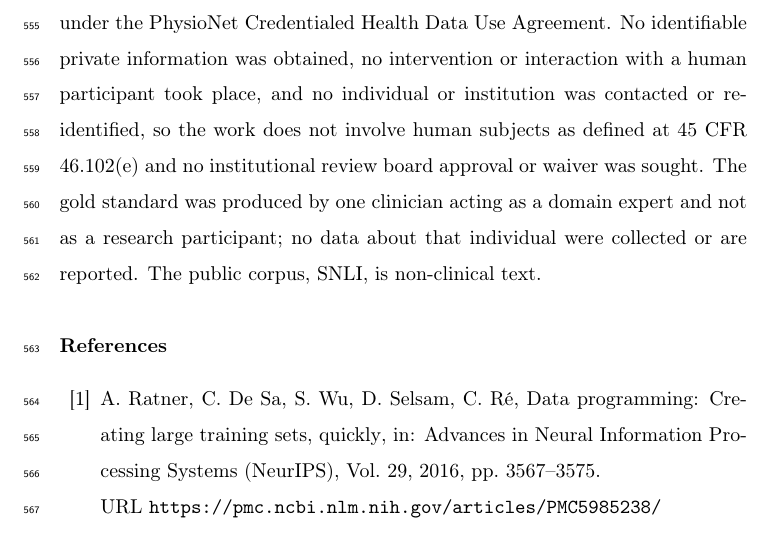
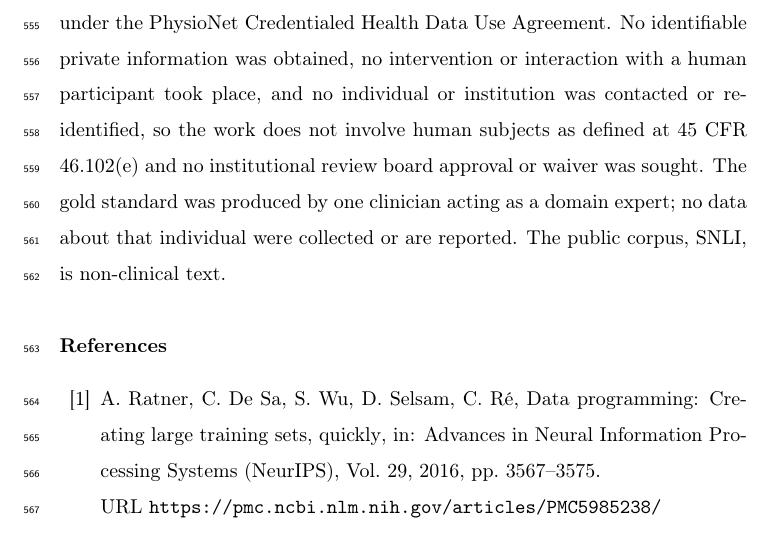
Before and after one commit to Rickygole/provenance-encoder, a LaTeX paper (papers/jbi_weak_supervision/main.tex): part of page 24 of 37, cut so that both start at the same text. Compiled offline with pdfLaTeX.

Commit message:
Stop the ethics statement from answering the authorship question
The clause read that the gold standard was produced by one clinician
acting as a domain expert and not as a research participant. That
construction does the 45 CFR 46 job and, by the way it is phrased,
appears to foreclose a question it never addresses: the third category
is research contributor, and a reader who notices will read the sentence
as pre-emptive. The human-subjects reasoning is carried by the rest of
the sentence, so the clause is removed and the contribution question is
left to be settled where it belongs.

```diff
--- a/papers/jbi_weak_supervision/main.tex
+++ b/papers/jbi_weak_supervision/main.tex
@@ -914,8 +914,8 @@ participant took place, and no individual or institution was contacted or
 re-identified, so the work does not involve human subjects as
 defined at 45 CFR 46.102(e) and no institutional review board approval or
 waiver was sought. The gold standard was produced by one clinician acting as
-a domain expert and not as a research participant; no data about that
-individual were collected or are reported. The public corpus, SNLI, is
+a domain expert; no data about that individual were collected or are
+reported. The public corpus, SNLI, is
 non-clinical text.
 
 \bibliographystyle{elsarticle-num}
```
Also changed, not shown: papers/jbi_weak_supervision/main.pdf.
